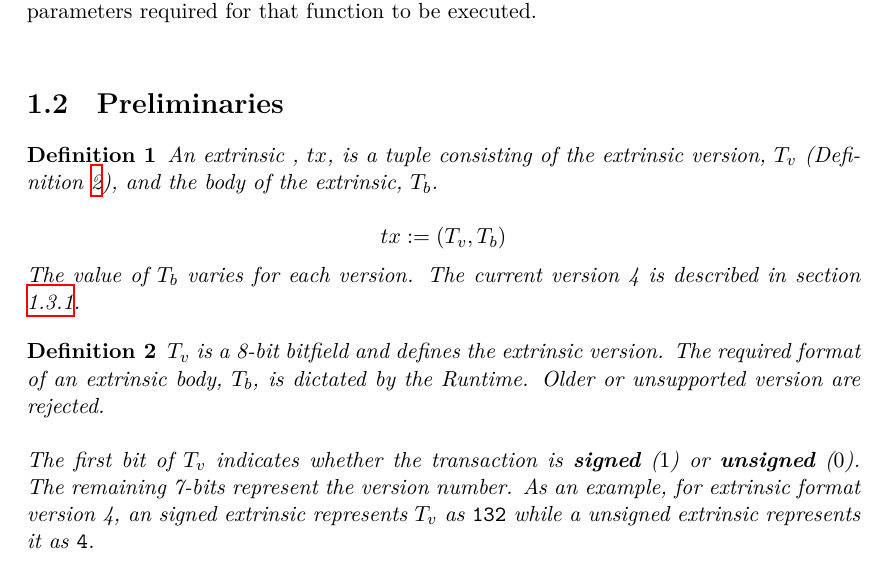
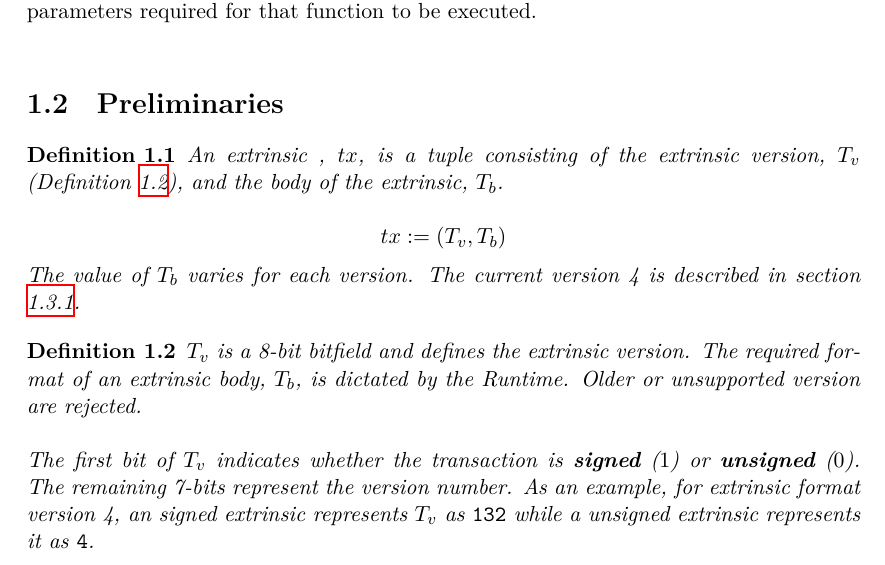
Before and after one commit to w3f/polkadot-spec, a LaTeX book (runtime-spec/runtime-spec.tex): part of page 5 of 33, cut so that both start at the same text. Compiled offline with XeLaTeX; a LaTeX package or settings file that is missing is left out.

Commit message:
runtime-spec: fix definition and notation numbering

```diff
--- a/runtime-spec/runtime-spec.tex
+++ b/runtime-spec/runtime-spec.tex
@@ -94,6 +95,10 @@
 \providecommand{\tmverbatim}[1]{\tmtexttt{#1}}
 
 \newcommand{\figuretext}{Snippet}
+
+%% Fix theorem numbering
+\numberwithin{definition}{chapter}
+\numberwithin{notation}{chapter}
 
 %%Review commands
 \newcommand{\syed}[2]{{\underline{#1}}\textcolor{orange}{(#2)}}
```
Also changed, not shown: runtime-spec/runtime-spec.tex (1 more changed lines).
